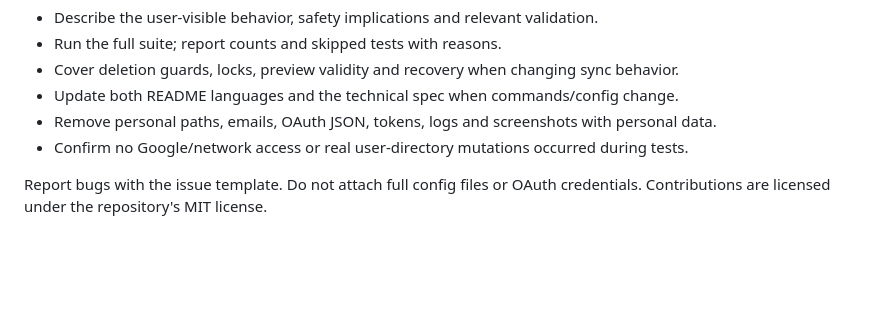
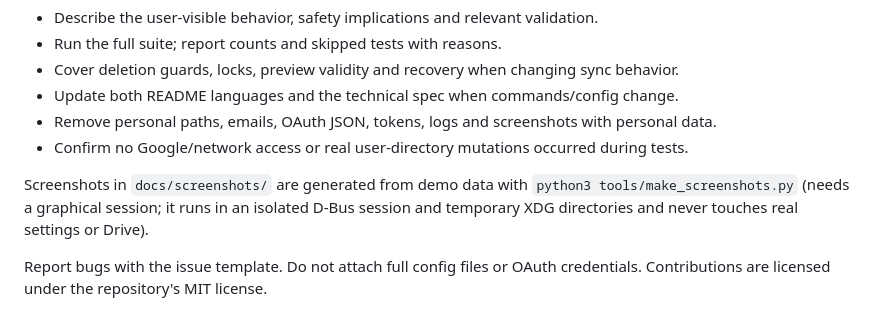
Before and after one commit to kocakburhan/drivesync-linux, a Markdown page: CONTRIBUTING.md, the part around the change. Rendered like a GitHub page; blank space fills up the shorter version.

```diff
--- a/CONTRIBUTING.md
+++ b/CONTRIBUTING.md
@@ -42,6 +42,10 @@ Before opening a PR:
 - Remove personal paths, emails, OAuth JSON, tokens, logs and screenshots with personal data.
 - Confirm no Google/network access or real user-directory mutations occurred during tests.
 
+Screenshots in `docs/screenshots/` are generated from demo data with
+`python3 tools/make_screenshots.py` (needs a graphical session; it runs in an isolated
+D-Bus session and temporary XDG directories and never touches real settings or Drive).
+
 Report bugs with the issue template. Do not attach full config files or OAuth credentials.
 Contributions are licensed under the repository's MIT license.
 
```
Also changed, not shown: README.en.md (+8 -0 lines), README.md (+8 -0 lines), docs/screenshots/TODO.md (deleted, +0 -11 lines), docs/screenshots/initial-sync.png (added), docs/screenshots/settings.png (added), docs/screenshots/window.png (added), 1 other file.
